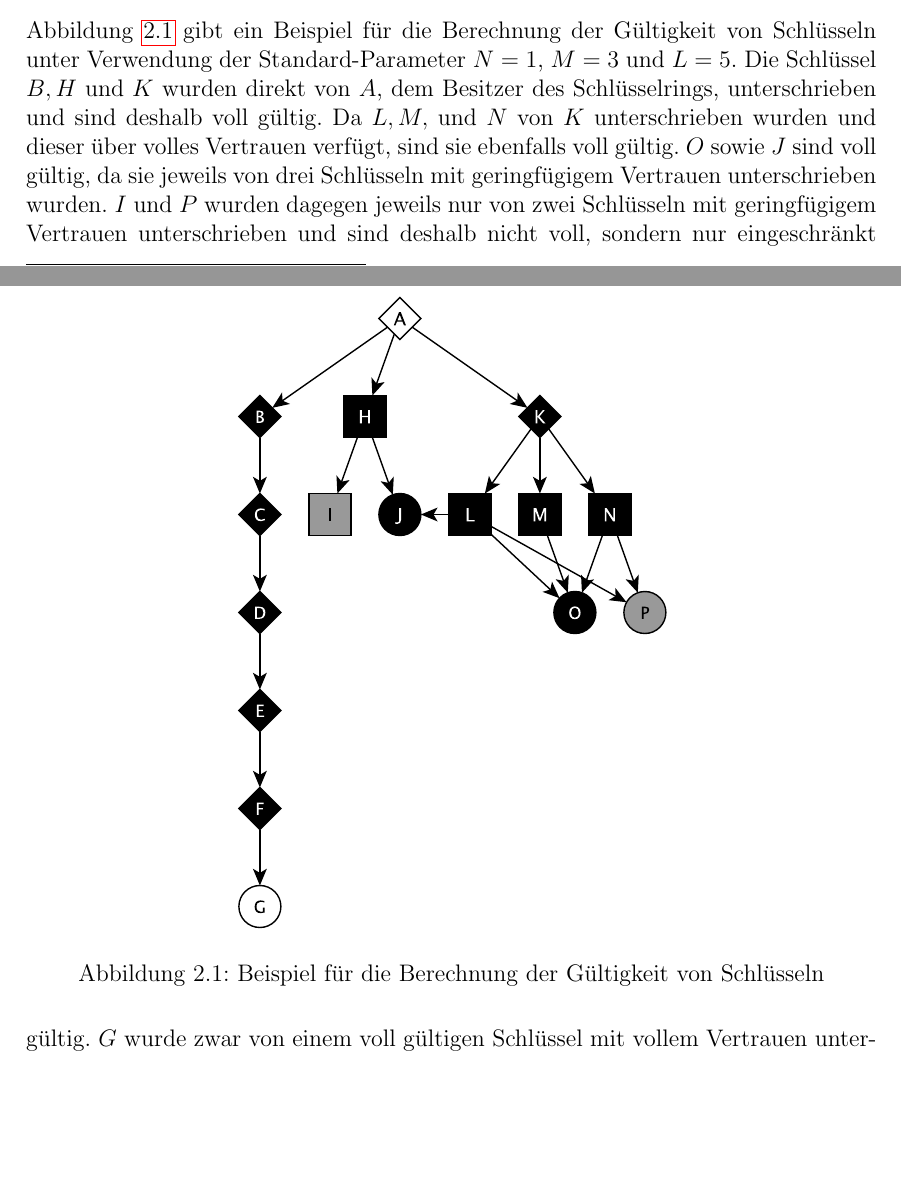
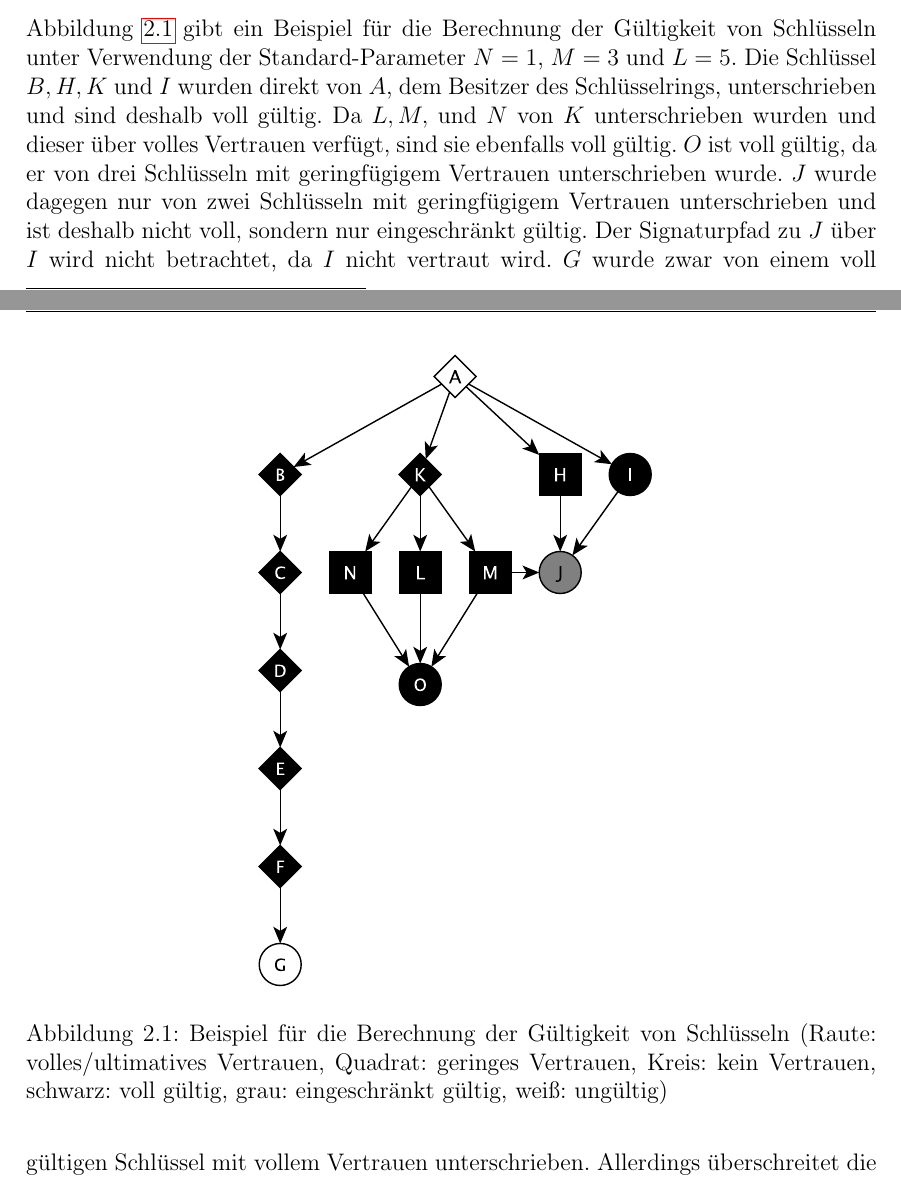
Before and after one commit to ulricha/studienarbeit-wot, a LaTeX document (ausarbeitung/iso-8859-1/diplarb.tex, which reads ausarbeitung/grundlagen.tex): two parts of pages 19 and 20 of 57, joined at a grey line, cut so that both start at the same text, the shorter picture padded with empty space. Compiled offline with pdfLaTeX.

Commit message:
korrektur trust-beispiel

```diff
--- a/ausarbeitung/grundlagen.tex
+++ b/ausarbeitung/grundlagen.tex
@@ -545,24 +545,28 @@ Schlüsseln nur insofern verwendet, als Signaturen vom Typ
 behandelt. Sie bieten aber die Möglichkeit, die Aussagekraft von
 Signaturen feiner zu untergliedern.
 
-\begin{figure}[t]
+\begin{figure}[ht!]
   \centering
   \includegraphics[scale=0.7]{images/trust-beispiel.pdf}
-  \caption{Beispiel für die Berechnung der Gültigkeit von Schlüsseln}
+  \caption{Beispiel für die Berechnung der Gültigkeit von Schlüsseln
+    (Raute: volles/ultimatives Vertrauen, Quadrat: geringes Vertrauen,
+    Kreis: kein Vertrauen, schwarz: voll g\"ultig, grau:
+    eingeschr\"ankt g\"ultig, wei{\ss}: ung\"ultig)}
   \label{fig:trust-beispiel}
 \end{figure}
 
 Abbildung \ref{fig:trust-beispiel} gibt ein Beispiel für die
 Berechnung der Gültigkeit von Schlüsseln unter Verwendung der
-Standard-Parameter $N=1$, $M=3$ und $L=5$. Die Schlüssel $B, H$ und
-$K$ wurden direkt von $A$, dem Besitzer des Schlüsselrings,
+Standard-Parameter $N=1$, $M=3$ und $L=5$. Die Schlüssel $B, H, K$ und
+$I$ wurden direkt von $A$, dem Besitzer des Schlüsselrings,
 unterschrieben und sind deshalb voll gültig. Da $L, M,$ und $N$ von
 $K$ unterschrieben wurden und dieser über volles Vertrauen verfügt,
-sind sie ebenfalls voll gültig. $O$ sowie $J$ sind voll gültig, da sie
-jeweils von drei Schlüsseln mit geringfügigem Vertrauen unterschrieben
-wurden. $I$ und $P$ wurden dagegen jeweils nur von zwei Schlüsseln mit
-geringfügigem Vertrauen unterschrieben und sind deshalb nicht voll,
-sondern nur eingeschränkt gültig. $G$ wurde zwar von einem voll
+sind sie ebenfalls voll gültig. $O$ ist voll gültig, da er
+von drei Schlüsseln mit  geringf\"ugigem Vertrauen unterschrieben
+wurde. $J$ wurde dagegen nur von zwei Schlüsseln mit
+geringfügigem Vertrauen unterschrieben und ist deshalb nicht voll,
+sondern nur eingeschränkt gültig. Der Signaturpfad zu $J$ \"uber $I$
+wird nicht betrachtet, da $I$ nicht vertraut wird. $G$ wurde zwar von einem voll
 gültigen Schlüssel mit vollem Vertrauen unterschrieben. Allerdings
 überschreitet die Signaturkette zu $A$ die maximale Länge von 5 und
 wird deshalb nicht benutzt.
```
Also changed, not shown: ausarbeitung/diplarb.tex (+1 -0 lines), ausarbeitung/images/trust-beispiel.pdf, ausarbeitung/grundlagen.tex (10 more changed lines).
